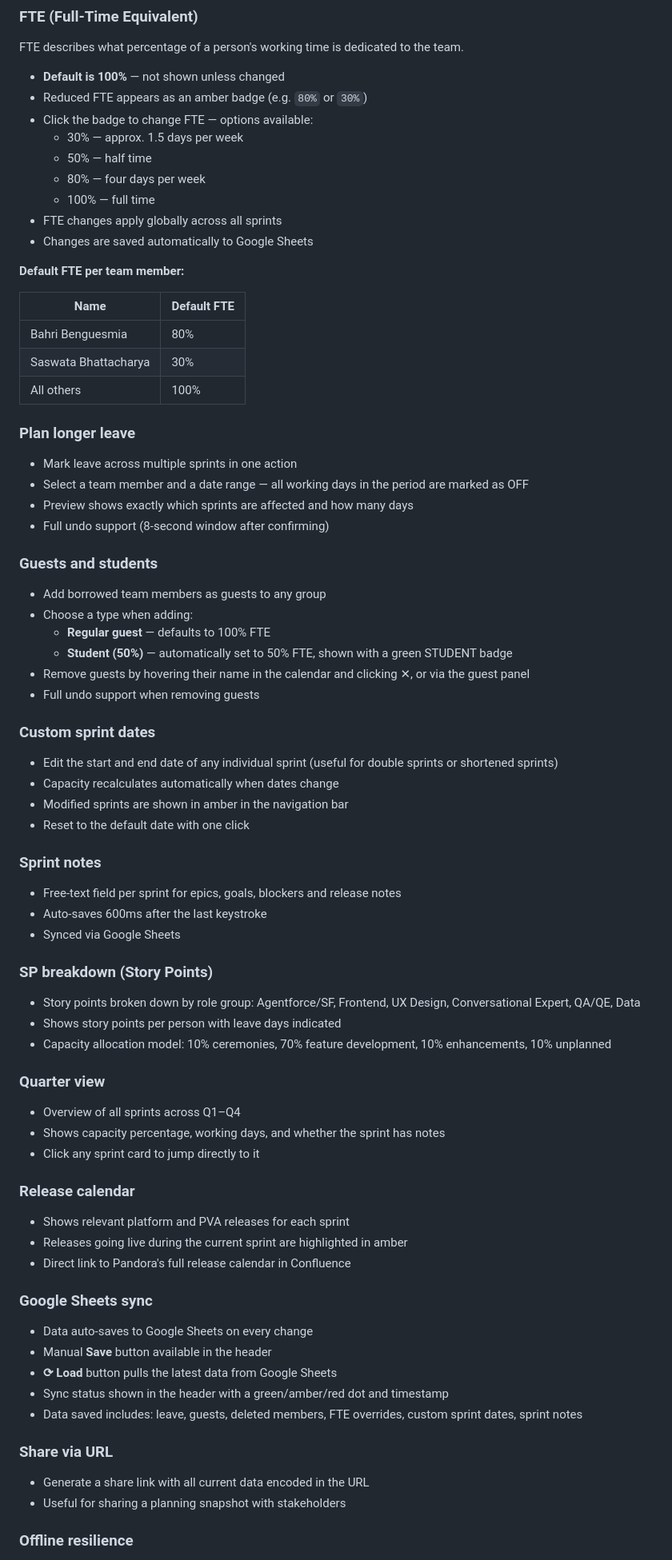
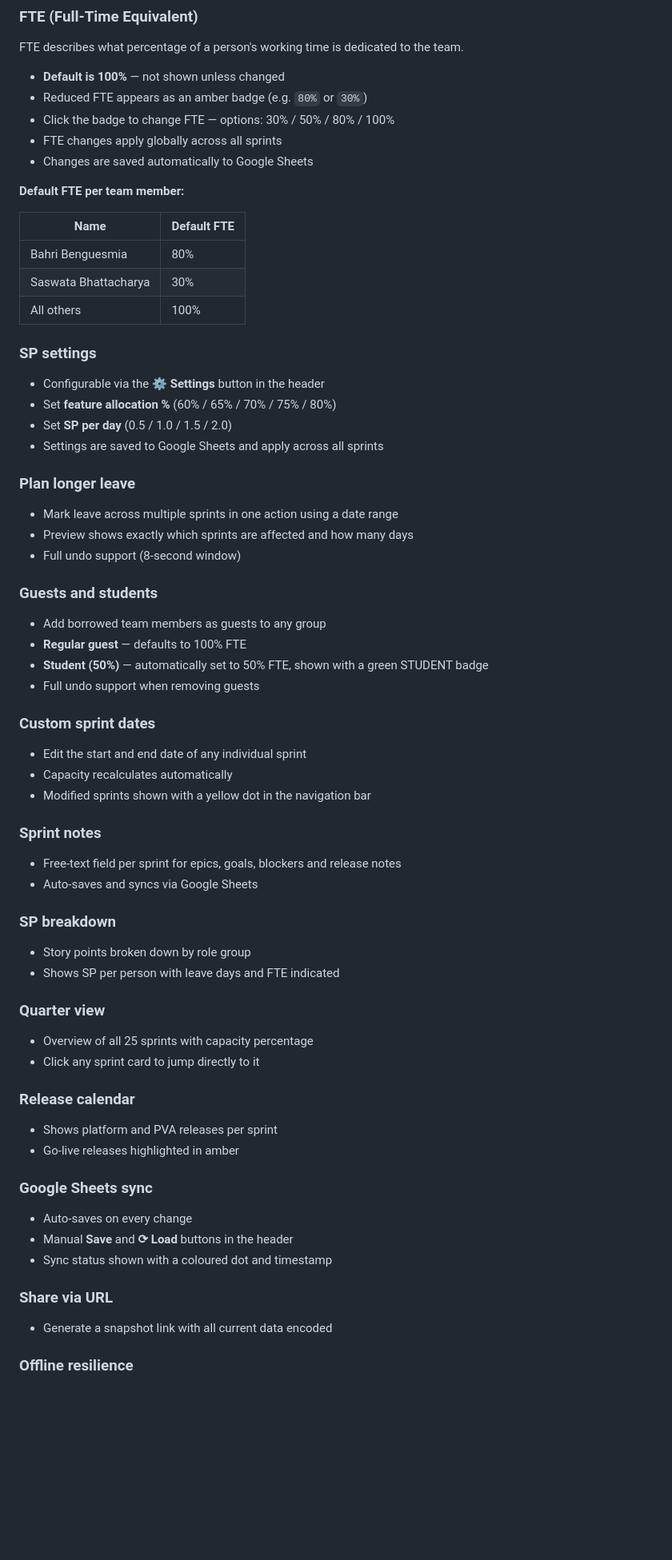
Before and after one commit to sulemanpandora-lab/pva-planner, a Markdown page: README.md, the part around one of its changes. Shown at 80% size. Rendered like a GitHub page; blank space fills up the shorter version.

```diff
--- a/README.md
+++ b/README.md
@@ -38,11 +40,7 @@ FTE describes what percentage of a person's working time is dedicated to the tea
 
 - **Default is 100%** — not shown unless changed
 - Reduced FTE appears as an amber badge (e.g. `80%` or `30%`)
-- Click the badge to change FTE — options available:
-  - 30% — approx. 1.5 days per week
-  - 50% — half time
-  - 80% — four days per week
-  - 100% — full time
+- Click the badge to change FTE — options: 30% / 50% / 80% / 100%
 - FTE changes apply globally across all sprints
 - Changes are saved automatically to Google Sheets
 
@@ -54,55 +52,50 @@ FTE describes what percentage of a person's working time is dedicated to the tea
 | Saswata Bhattacharya | 30% |
 | All others | 100% |
 
+### SP settings
+- Configurable via the **⚙ Settings** button in the header
+- Set **feature allocation %** (60% / 65% / 70% / 75% / 80%)
+- Set **SP per day** (0.5 / 1.0 / 1.5 / 2.0)
+- Settings are saved to Google Sheets and apply across all sprints
+
 ### Plan longer leave
-- Mark leave across multiple sprints in one action
-- Select a team member and a date range — all working days in the period are marked as OFF
+- Mark leave across multiple sprints in one action using a date range
 - Preview shows exactly which sprints are affected and how many days
-- Full undo support (8-second window after confirming)
+- Full undo support (8-second window)
 
 ### Guests and students
 - Add borrowed team members as guests to any group
-- Choose a type when adding:
-  - **Regular guest** — defaults to 100% FTE
-  - **Student (50%)** — automatically set to 50% FTE, shown with a green STUDENT badge
-- Remove guests by hovering their name in the calendar and clicking ✕, or via the guest panel
+- **Regular guest** — defaults to 100% FTE
+- **Student (50%)** — automatically set to 50% FTE, shown with a green STUDENT badge
 - Full undo support when removing guests
 
 ### Custom sprint dates
-- Edit the start and end date of any individual sprint (useful for double sprints or shortened sprints)
-- Capacity recalculates automatically when dates change
-- Modified sprints are shown in amber in the navigation bar
-- Reset to the default date with one click
+- Edit the start and end date of any individual sprint
+- Capacity recalculates automatically
+- Modified sprints shown with a yellow dot in the navigation bar
 
 ### Sprint notes
 - Free-text field per sprint for epics, goals, blockers and release notes
-- Auto-saves 600ms after the last keystroke
-- Synced via Google Sheets
+- Auto-saves and syncs via Google Sheets
 
-### SP breakdown (Story Points)
-- Story points broken down by role group: Agentforce/SF, Frontend, UX Design, Conversational Expert, QA/QE, Data
-- Shows story points per person with leave days indicated
-- Capacity allocation model: 10% ceremonies, 70% feature development, 10% enhancements, 10% unplanned
+### SP breakdown
+- Story points broken down by role group
+- Shows SP per person with leave days and FTE indicated
 
 ### Quarter view
-- Overview of all sprints across Q1–Q4
-- Shows capacity percentage, working days, and whether the sprint has notes
+- Overview of all 25 sprints with capacity percentage
 - Click any sprint card to jump directly to it
 
 ### Release calendar
-- Shows relevant platform and PVA releases for each sprint
-- Releases going live during the current sprint are highlighted in amber
-- Direct link to Pandora's full release calendar in Confluence
+- Shows platform and PVA releases per sprint
+- Go-live releases highlighted in amber
 
 ### Google Sheets sync
-- Data auto-saves to Google Sheets on every change
-- Manual **Save** button available in the header
-- **⟳ Load** button pulls the latest data from Google Sheets
-- Sync status shown in the header with a green/amber/red dot and timestamp
-- Data saved includes: leave, guests, deleted members, FTE overrides, custom sprint dates, sprint notes
+- Auto-saves on every change
+- Manual **Save** and **⟳ Load** buttons in the header
+- Sync status shown with a coloured dot and timestamp
 
 ### Share via URL
-- Generate a share link with all current data encoded in the URL
-- Useful for sharing a planning snapshot with stakeholders
+- Generate a snapshot link with all current data encoded
 
 ### Offline resilience
```
Also changed, not shown: other parts of README.md (+16 -31 lines).
